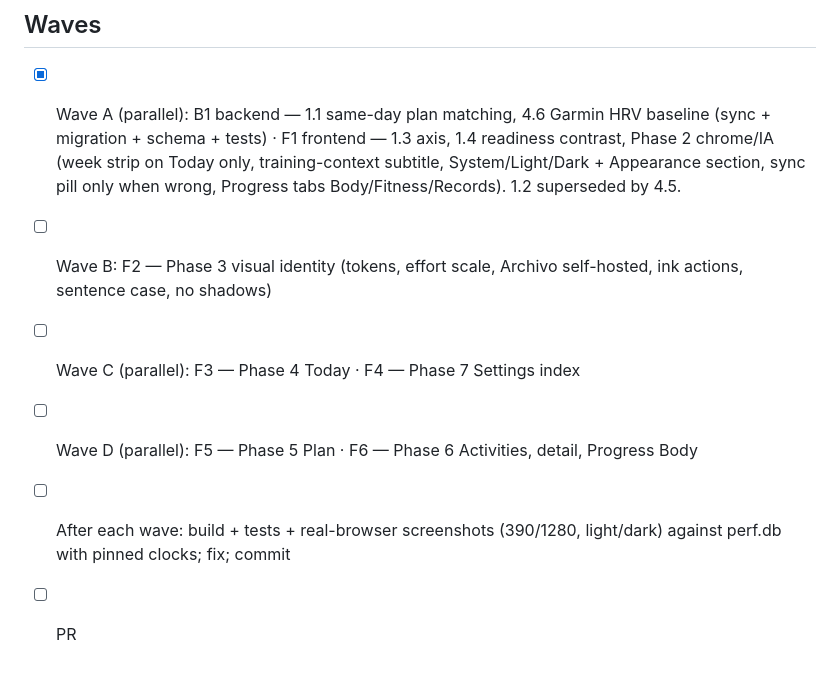
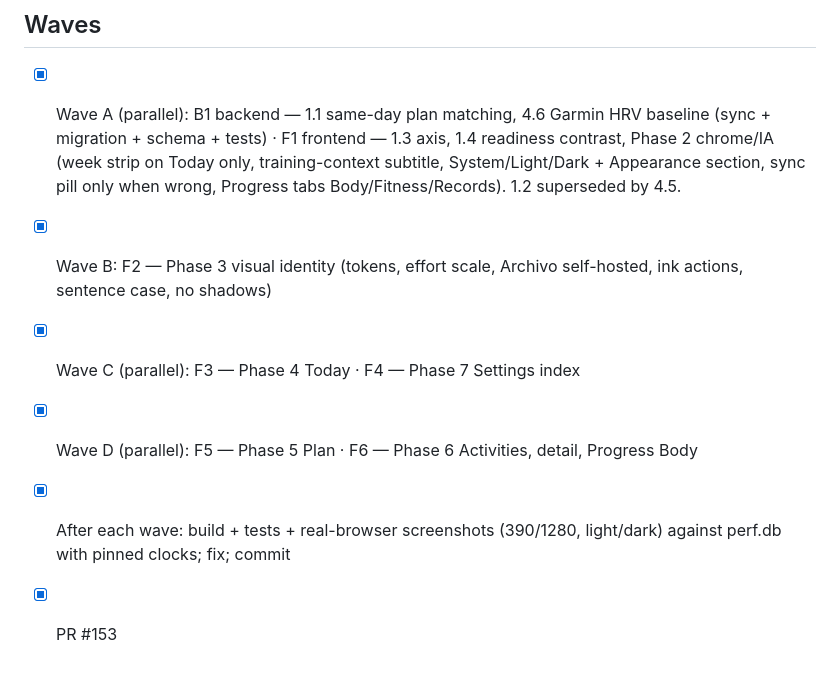
Before and after one commit to stnkvcmls/running-coach, a Markdown page: tasks/todo.md, the part around the change. Rendered like a GitHub page.

Commit message:
tasks: mark UI/UX implementation waves done (PR #153)
Co-Authored-By: Claude Opus 5.5 <noreply@anthropic.com>

```diff
--- a/tasks/todo.md
+++ b/tasks/todo.md
@@ -210,10 +210,10 @@ tsc clean.
       1.4 readiness contrast, Phase 2 chrome/IA (week strip on Today only,
       training-context subtitle, System/Light/Dark + Appearance section, sync pill
       only when wrong, Progress tabs Body/Fitness/Records). 1.2 superseded by 4.5.
-- [ ] Wave B: F2 — Phase 3 visual identity (tokens, effort scale, Archivo
+- [x] Wave B: F2 — Phase 3 visual identity (tokens, effort scale, Archivo
       self-hosted, ink actions, sentence case, no shadows)
-- [ ] Wave C (parallel): F3 — Phase 4 Today · F4 — Phase 7 Settings index
-- [ ] Wave D (parallel): F5 — Phase 5 Plan · F6 — Phase 6 Activities, detail, Progress Body
-- [ ] After each wave: build + tests + real-browser screenshots (390/1280, light/dark)
+- [x] Wave C (parallel): F3 — Phase 4 Today · F4 — Phase 7 Settings index
+- [x] Wave D (parallel): F5 — Phase 5 Plan · F6 — Phase 6 Activities, detail, Progress Body
+- [x] After each wave: build + tests + real-browser screenshots (390/1280, light/dark)
       against perf.db with pinned clocks; fix; commit
-- [ ] PR
+- [x] PR #153
```
